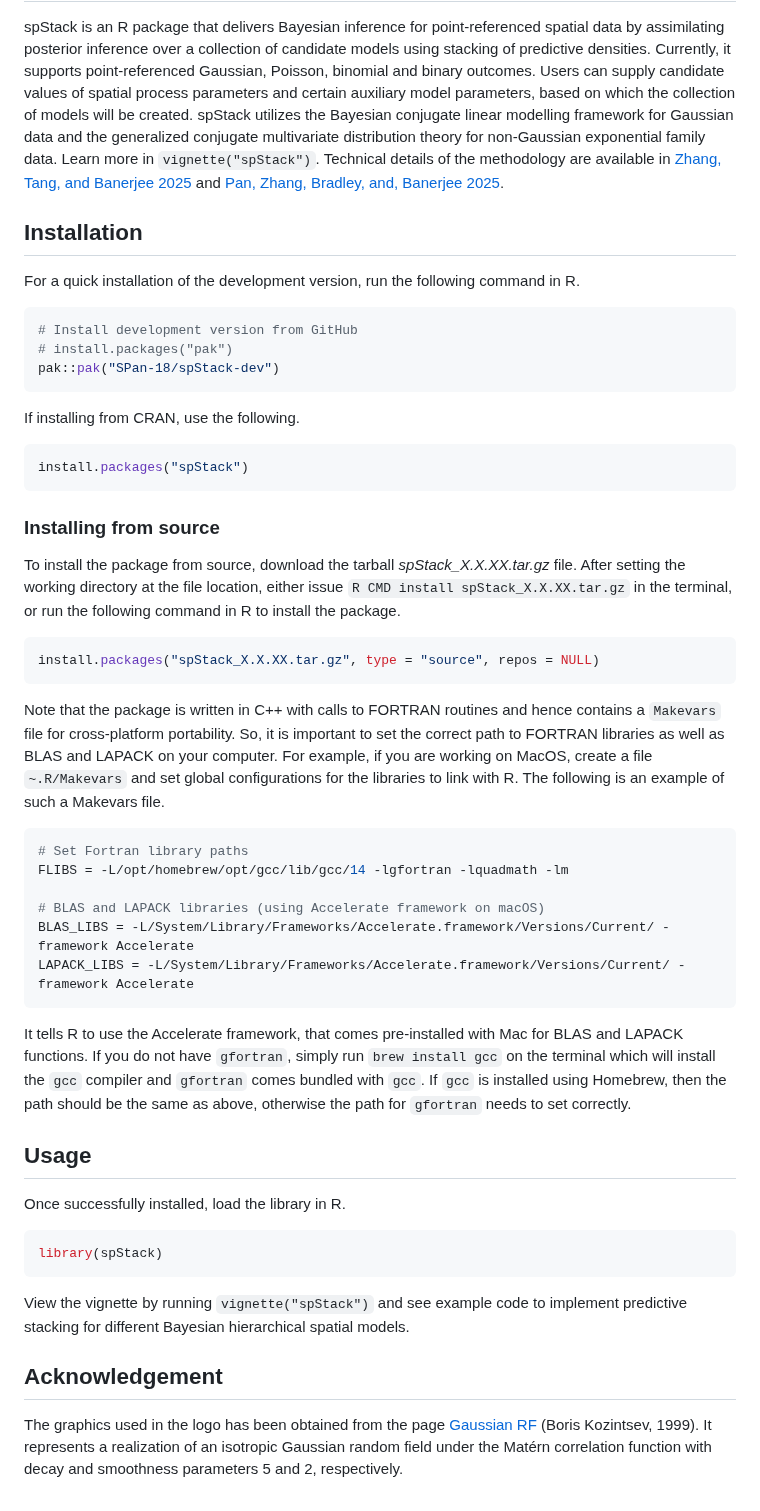
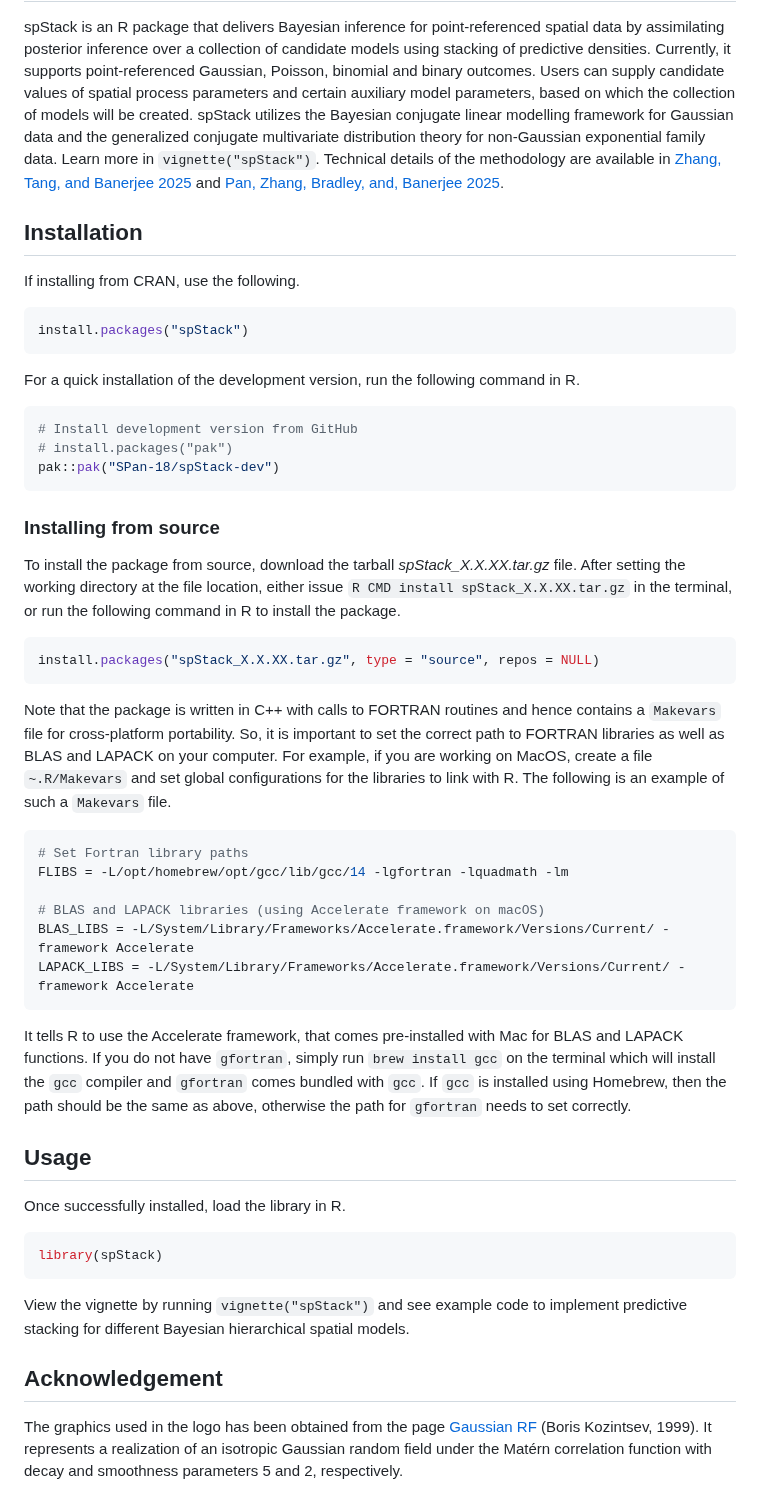
Before and after one commit to SPan-18/spStack-dev, a Markdown page: README.md, the part around one of its changes. GitHub-like rendering.

````diff
--- a/README.md
+++ b/README.md
@@ -7,27 +8,49 @@
 <!-- badges: end -->
 
 ## Overview
-spStack is an R package that delivers Bayesian inference for point-referenced spatial data by assimilating posterior inference over a collection of candidate models using stacking of predictive densities. Currently, it supports point-referenced Gaussian, Poisson, binomial and binary outcomes. Users can supply candidate values of spatial process parameters and certain auxiliary model parameters, based on which the collection of models will be created. spStack utilizes the Bayesian conjugate linear modelling framework for Gaussian data and the generalized conjugate multivariate distribution theory for non-Gaussian exponential family data. Learn more in `vignette("spStack")`. Technical details of the methodology are available in [Zhang, Tang, and Banerjee 2025](https://doi.org/10.1080/01621459.2025.2566449) and [Pan, Zhang, Bradley, and, Banerjee 2025](https://doi.org/10.48550/arXiv.2406.04655).
+spStack is an R package that delivers Bayesian inference for point-referenced
+spatial data by assimilating posterior inference over a collection of candidate
+models using stacking of predictive densities. Currently, it supports
+point-referenced Gaussian, Poisson, binomial and binary outcomes. Users can
+supply candidate values of spatial process parameters and certain auxiliary
+model parameters, based on which the collection of models will be created.
+spStack utilizes the Bayesian conjugate linear modelling framework for Gaussian
+data and the generalized conjugate multivariate distribution theory for
+non-Gaussian exponential family data. Learn more in `vignette("spStack")`.
+Technical details of the methodology are available in
+[Zhang, Tang, and Banerjee 2025](https://doi.org/10.1080/01621459.2025.2566449)
+and [Pan, Zhang, Bradley, and, Banerjee 2025](https://doi.org/10.48550/arXiv.2406.04655).
 
 ## Installation
-For a quick installation of the development version, run the following command in R.
+
+If installing from CRAN, use the following.
+```r
+install.packages("spStack")
+```
+
+For a quick installation of the development version, run the following command
+in R.
 ```r
 # Install development version from GitHub
 # install.packages("pak")
 pak::pak("SPan-18/spStack-dev")
 ```
-If installing from CRAN, use the following.
-```r
-install.packages("spStack")
-```
 
 ### Installing from source
-To install the package from source, download the tarball *spStack_X.X.XX.tar.gz* file. After setting the working directory at the file location, either issue `R CMD install spStack_X.X.XX.tar.gz` in the terminal, or run the following command in R to install the package.
+To install the package from source, download the tarball *spStack_X.X.XX.tar.gz*
+file. After setting the working directory at the file location, either issue
+`R CMD install spStack_X.X.XX.tar.gz` in the terminal, or run the following
+command in R to install the package.
 ```r
 install.packages("spStack_X.X.XX.tar.gz", type = "source", repos = NULL)
 ```
 
-Note that the package is written in C++ with calls to FORTRAN routines and hence contains a `Makevars` file for cross-platform portability. So, it is important to set the correct path to FORTRAN libraries as well as BLAS and LAPACK on your computer. For example, if you are working on MacOS, create a file `~.R/Makevars` and set global configurations for the libraries to link with R. The following is an example of such a Makevars file.
+Note that the package is written in C++ with calls to FORTRAN routines and hence
+contains a `Makevars` file for cross-platform portability. So, it is important
+to set the correct path to FORTRAN libraries as well as BLAS and LAPACK on your
+computer. For example, if you are working on MacOS, create a file `~.R/Makevars`
+and set global configurations for the libraries to link with R. The following is
+an example of such a `Makevars` file.
 ```bash
 # Set Fortran library paths
 FLIBS = -L/opt/homebrew/opt/gcc/lib/gcc/14 -lgfortran -lquadmath -lm
@@ -36,14 +59,24 @@ FLIBS = -L/opt/homebrew/opt/gcc/lib/gcc/14 -lgfortran -lquadmath -lm
 BLAS_LIBS = -L/System/Library/Frameworks/Accelerate.framework/Versions/Current/ -framework Accelerate
 LAPACK_LIBS = -L/System/Library/Frameworks/Accelerate.framework/Versions/Current/ -framework Accelerate
 ```
-It tells R to use the Accelerate framework, that comes pre-installed with Mac for BLAS and LAPACK functions. If you do not have `gfortran`, simply run `brew install gcc` on the terminal which will install the `gcc` compiler and `gfortran` comes bundled with `gcc`. If `gcc` is installed using Homebrew, then the path should be the same as above, otherwise the path for `gfortran` needs to set correctly.
+It tells R to use the Accelerate framework, that comes pre-installed with Mac
+for BLAS and LAPACK functions. If you do not have `gfortran`, simply run
+`brew install gcc` on the terminal which will install the `gcc` compiler and
+`gfortran` comes bundled with `gcc`. If `gcc` is installed using Homebrew, then
+the path should be the same as above, otherwise the path for `gfortran` needs to
+set correctly.
 
 ## Usage
 Once successfully installed, load the library in R.
 ```r
 library(spStack)
 ```
-View the vignette by running `vignette("spStack")` and see example code to implement predictive stacking for different Bayesian hierarchical spatial models.
+View the vignette by running `vignette("spStack")` and see example code to
+implement predictive stacking for different Bayesian hierarchical spatial models.
 
 ## Acknowledgement
-The graphics used in the logo has been obtained from the page [Gaussian RF](https://www.math.umd.edu/~bnk/CLIP/clip.gauss.htm) (Boris Kozintsev, 1999). It represents a realization of an isotropic Gaussian random field under the Matérn correlation function with decay and smoothness parameters 5 and 2, respectively.
+The graphics used in the logo has been obtained from the page
+[Gaussian RF](https://www.math.umd.edu/~bnk/CLIP/clip.gauss.htm) (Boris
+Kozintsev, 1999). It represents a realization of an isotropic Gaussian random
+field under the Matérn correlation function with decay and smoothness parameters
+5 and 2, respectively.
````
Also changed, not shown: other parts of README.md (+1 -0 lines).
